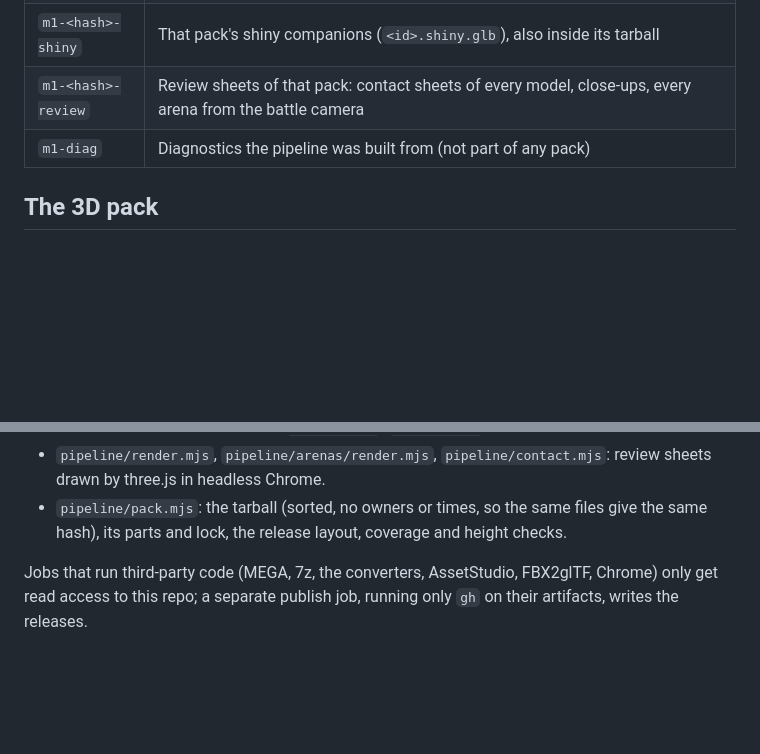
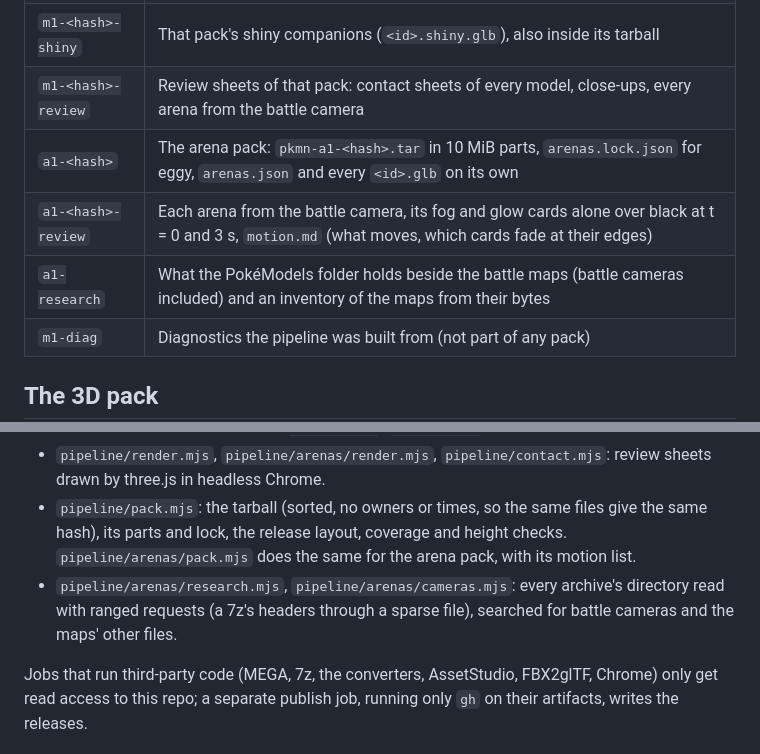
Before and after one commit to nizarmasri/eggy-pkmn-assets, a Markdown page: README.md, 2 parts joined by grey strips. Drawn GitHub-style; blank space fills up the shorter version.

```diff
--- a/README.md
+++ b/README.md
@@ -9,6 +9,9 @@ the Eggy build.
 | `m1-<hash>` | The 3D pack: `pkmn-m1-<hash>.tar` in 10 MiB parts (`.01`, `.02`…), `models.lock.json` for eggy, and every file on its own (`<id>.glb`, `models.json`, `arenas.json`, `arena-<id>.glb`) |
 | `m1-<hash>-shiny` | That pack's shiny companions (`<id>.shiny.glb`), also inside its tarball |
 | `m1-<hash>-review` | Review sheets of that pack: contact sheets of every model, close-ups, every arena from the battle camera |
+| `a1-<hash>` | The arena pack: `pkmn-a1-<hash>.tar` in 10 MiB parts, `arenas.lock.json` for eggy, `arenas.json` and every `<id>.glb` on its own |
+| `a1-<hash>-review` | Each arena from the battle camera, its fog and glow cards alone over black at t = 0 and 3 s, `motion.md` (what moves, which cards fade at their edges) |
+| `a1-research` | What the PokéModels folder holds beside the battle maps (battle cameras included) and an inventory of the maps from their bytes |
 | `m1-diag` | Diagnostics the pipeline was built from (not part of any pack) |
 
 ## The 3D pack
@@ -49,7 +86,10 @@ a laptop.
 - `pipeline/render.mjs`, `pipeline/arenas/render.mjs`, `pipeline/contact.mjs`: review sheets drawn by
   three.js in headless Chrome.
 - `pipeline/pack.mjs`: the tarball (sorted, no owners or times, so the same files give the same hash), its
-  parts and lock, the release layout, coverage and height checks.
+  parts and lock, the release layout, coverage and height checks. `pipeline/arenas/pack.mjs` does the same for
+  the arena pack, with its motion list.
+- `pipeline/arenas/research.mjs`, `pipeline/arenas/cameras.mjs`: every archive's directory read with ranged
+  requests (a 7z's headers through a sparse file), searched for battle cameras and the maps' other files.
 
 Jobs that run third-party code (MEGA, 7z, the converters, AssetStudio, FBX2glTF, Chrome) only get read
 access to this repo; a separate publish job, running only `gh` on their artifacts, writes the releases.
```
Also changed, not shown: other parts of README.md (+34 -0 lines).
